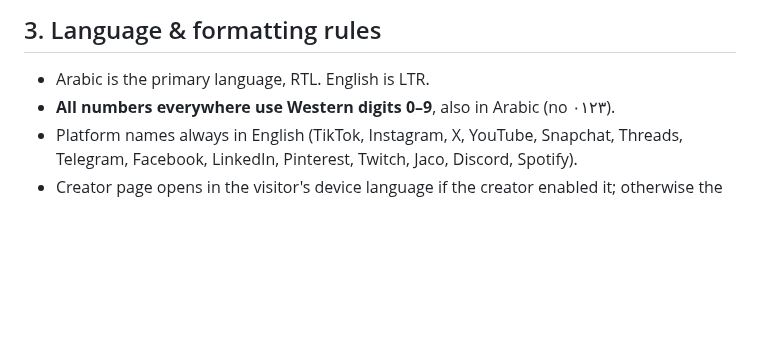
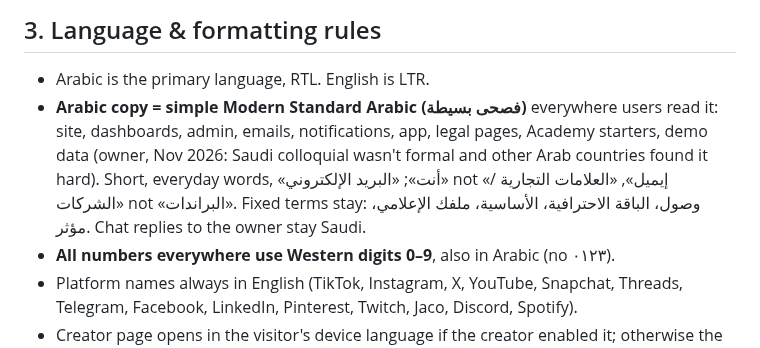
Before and after one commit to wsoollink/Wsool, a Markdown page: CLAUDE.md, the part around the change. Drawn GitHub-style; blank space fills up the shorter version.

Commit message:
Project guide: Arabic copy is simple MSA (owner decision)
Co-Authored-By: Claude Opus 5.5 <noreply@anthropic.com>
Claude-Session: https://claude.ai/code/session_017GK3P7Sj6kUfWTjJMdPhzV

```diff
--- a/CLAUDE.md
+++ b/CLAUDE.md
@@ -71,6 +71,10 @@ Surfaces:
 ## 3. Language & formatting rules
 
 - Arabic is the primary language, RTL. English is LTR.
+- **Arabic copy = simple Modern Standard Arabic (فصحى بسيطة)** everywhere users read it: site, dashboards, admin, emails,
+  notifications, app, legal pages, Academy starters, demo data (owner, Nov 2026: Saudi colloquial wasn't formal and other Arab
+  countries found it hard). Short, everyday words, «أنت»; «البريد الإلكتروني» not «إيميل», «العلامات التجارية / الشركات» not
+  «البراندات». Fixed terms stay: وصول، الباقة الاحترافية، الأساسية، ملفك الإعلامي، مؤثر. Chat replies to the owner stay Saudi.
 - **All numbers everywhere use Western digits 0–9**, also in Arabic (no ٠١٢٣).
 - Platform names always in English (TikTok, Instagram, X, YouTube, Snapchat, Threads, Telegram, Facebook, LinkedIn,
   Pinterest, Twitch, Jaco, Discord, Spotify).
```
Also changed, not shown: docs/business-brief.md (+1 -1 lines).
